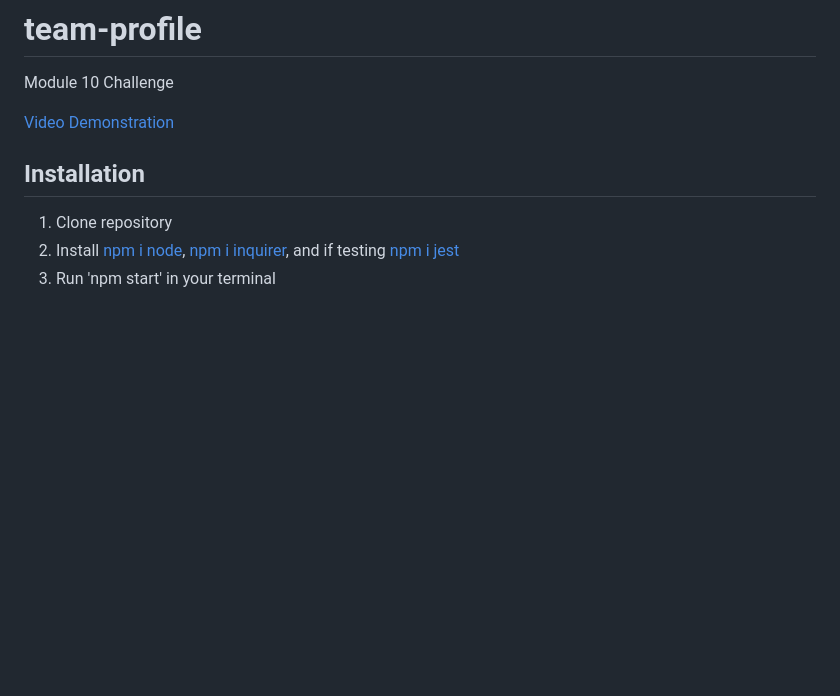
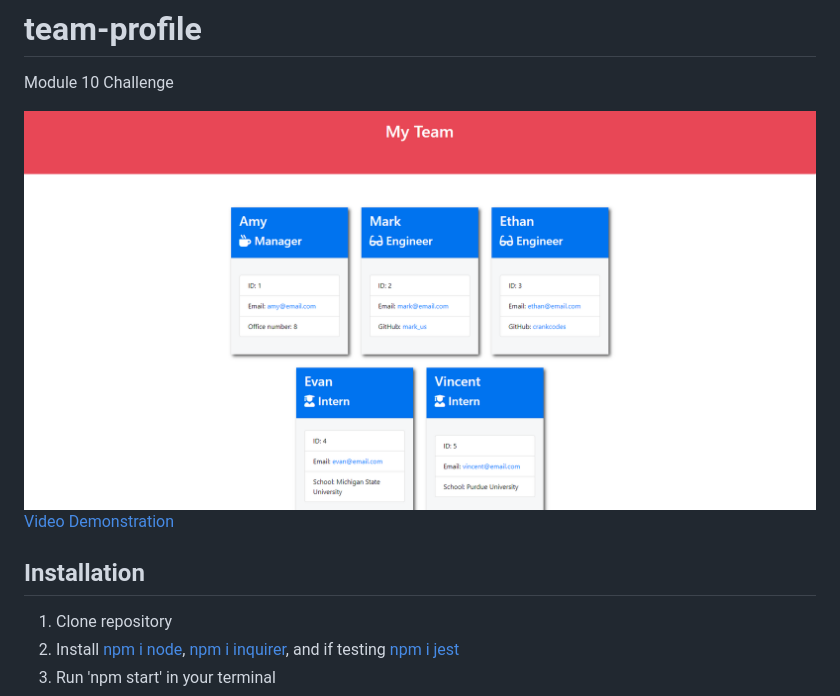
Before and after one commit to sammythyst/team-profile, a Markdown page: README.md, the part around the change. Rendered like a GitHub page; pictures changed too: src/team-profile.png (added); blank space fills up the shorter version.

```diff
--- a/README.md
+++ b/README.md
@@ -1,6 +1,7 @@
 # team-profile
 Module 10 Challenge
 
+![Team Profile](./src/team-profile.png)
 [Video Demonstration](https://drive.google.com/file/d/1rG4XwyyYu16q0Fzu6AZe_U5QIFOrtBj9/view)
 
 ## Installation
```
Also changed, not shown: 1 other file.
